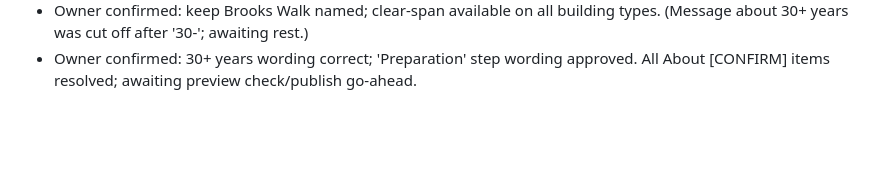
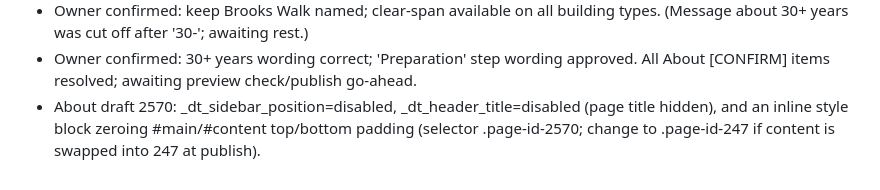
Before and after one commit to rbynfnch/Brooks-Steel-Buildings, a Markdown page: AUDIT.md, the part around the change. Drawn GitHub-style; blank space fills up the shorter version.

Commit message:
Log About draft layout fixes
Co-Authored-By: Claude Sonnet 5.5 <noreply@anthropic.com>
Claude-Session: https://claude.ai/code/session_01NepYXJoFqrYHsZrevGV4BR

```diff
--- a/AUDIT.md
+++ b/AUDIT.md
@@ -232,3 +232,4 @@ Also: no hours, no contact email, no testimonials (none yet), do not list certif
 - About page rebuilt as DRAFT page 2570 "About Us (rebuild)" (live About stays page 247 /about-us/ until approved). Sections: hero, who we are, 6 why-cards, three-state service area (Coalville), 5-step process, 4-question FAQ + FAQPage/LocalBusiness JSON-LD, navy quote band with Gravity Form 2. Yoast set on 2570 (title, description, focus keyword). Generator script: snippets/build_about_page.py. To publish: swap content into 247 (keeps URL) or set 2570 slug to about-us after renaming 247. Open: photo for Who We Are; "#quote" id on Home quote row; global CSS (outline buttons etc.) still pending.
 - Owner confirmed: keep Brooks Walk named; clear-span available on all building types. (Message about 30+ years was cut off after '30-'; awaiting rest.)
 - Owner confirmed: 30+ years wording correct; 'Preparation' step wording approved. All About [CONFIRM] items resolved; awaiting preview check/publish go-ahead.
+- About draft 2570: _dt_sidebar_position=disabled, _dt_header_title=disabled (page title hidden), and an inline style block zeroing #main/#content top/bottom padding (selector .page-id-2570; change to .page-id-247 if content is swapped into 247 at publish).
```
